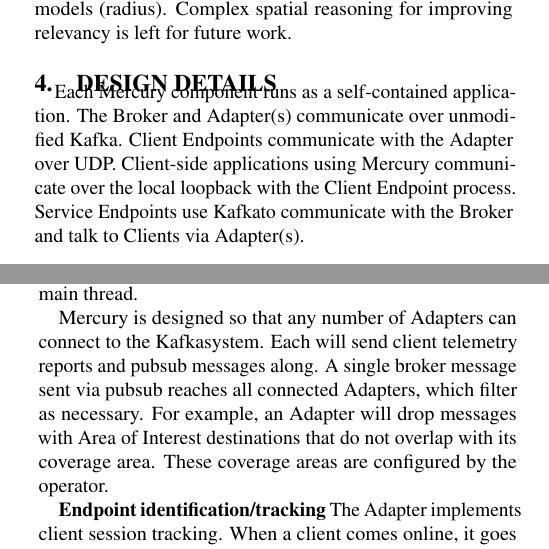
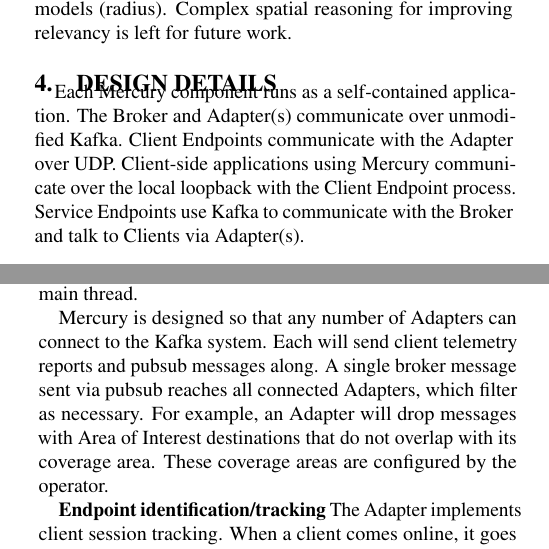
Before and after one commit to TejaKommineni/Mercury, a LaTeX paper (paper/paper.tex, which reads paper/design-details.tex): two parts of the columns of pages 4 and 6 of 12, joined at a grey line, cut so that both start at the same text. Compiled offline with pdfLaTeX.

Commit message:
Fix the '\pubsub' variable macro.

```diff
--- a/paper/design-details.tex
+++ b/paper/design-details.tex
@@ -5,7 +5,7 @@
 Broker and Adapter(s) communicate over unmodified \pubsub. Client
 Endpoints communicate with the Adapter over UDP. Client-side
 applications using \name{} communicate over the local loopback with
-the Client Endpoint process. Service Endpoints use \pubsub to
+the Client Endpoint process. Service Endpoints use \pubsub{} to
 communicate with the Broker and talk to Clients via
 Adapter(s).
 
@@ -161,7 +161,7 @@
 thread.
 
 \name{} is designed so that any number of Adapters can connect to the
-\pubsub system. Each will send client telemetry reports and pubsub
+\pubsub{} system. Each will send client telemetry reports and pubsub
 messages along. A single broker message sent via pubsub reaches all
 connected Adapters, which filter as necessary. For example, an Adapter
 will drop messages with Area of Interest destinations that do not
```
Also changed, not shown: paper/related.tex (+1 -1 lines).
